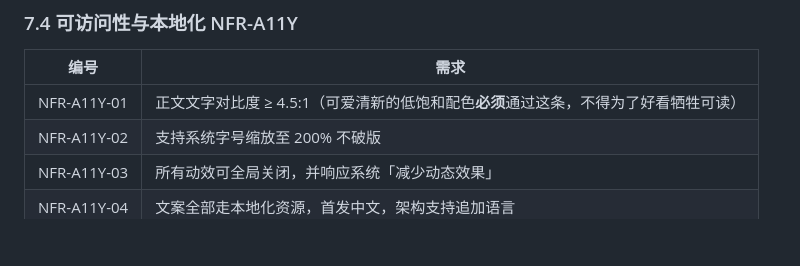
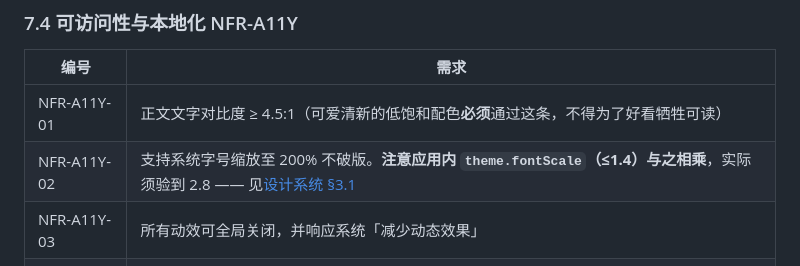
Before and after one commit to dream-until-dawn/planning_assistant, a Markdown page: docs/00-product/requirements.md, the part around the change. Rendered like a GitHub page; blank space fills up the shorter version.

```diff
--- a/docs/00-product/requirements.md
+++ b/docs/00-product/requirements.md
@@ -110,7 +110,7 @@
 | 编号 | 需求 |
 |---|---|
 | NFR-A11Y-01 | 正文文字对比度 ≥ 4.5:1（可爱清新的低饱和配色**必须**通过这条，不得为了好看牺牲可读） |
-| NFR-A11Y-02 | 支持系统字号缩放至 200% 不破版 |
+| NFR-A11Y-02 | 支持系统字号缩放至 200% 不破版。**注意应用内 `theme.fontScale`（≤1.4）与之相乘**，实际须验到 2.8 —— 见[设计系统 §3.1](../03-design/design-system.md#31-缩放是两层相乘golden-必须覆盖到实际最坏值) |
 | NFR-A11Y-03 | 所有动效可全局关闭，并响应系统「减少动态效果」 |
 | NFR-A11Y-04 | 文案全部走本地化资源，首发中文，架构支持追加语言 |
 
```
Also changed, not shown: docs/03-design/design-system.md (+29 -1 lines), docs/03-design/settings-spec.md (+1 -1 lines).
